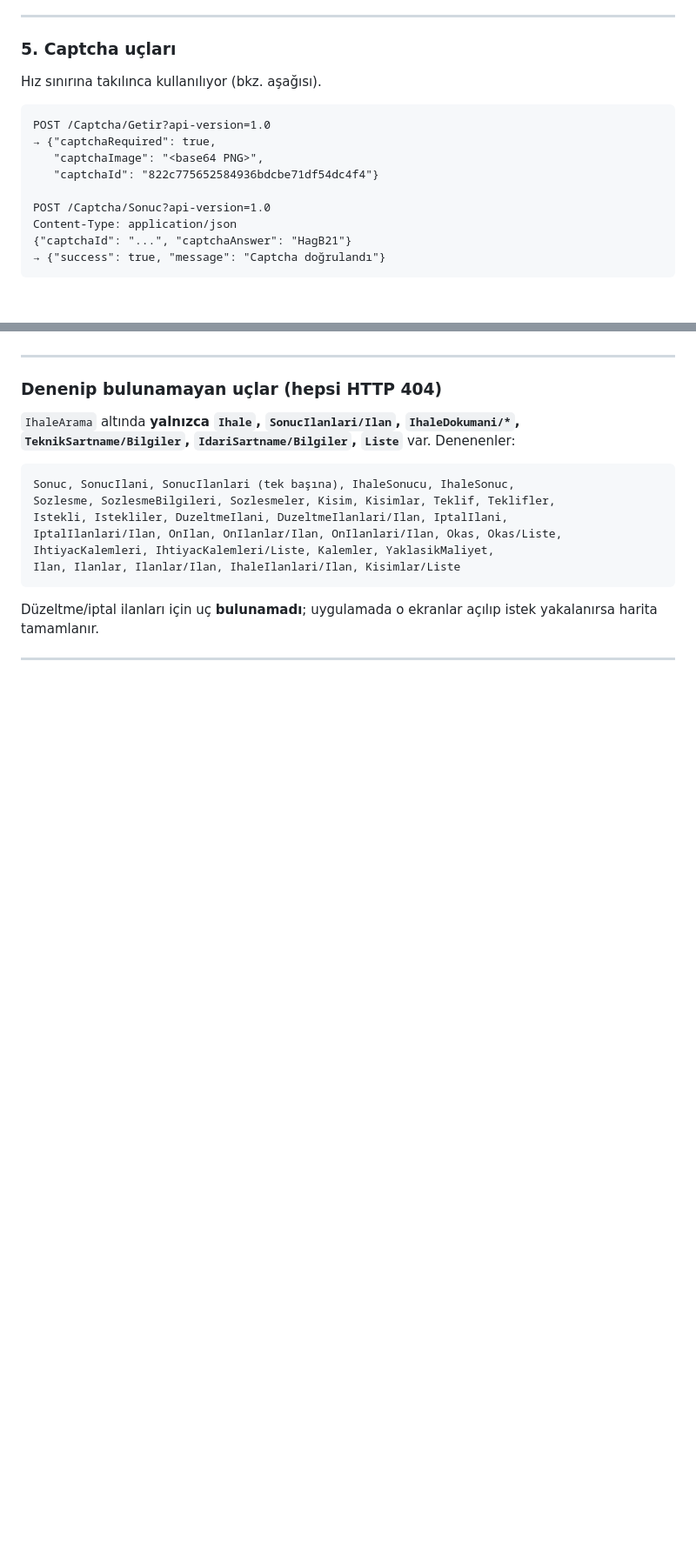
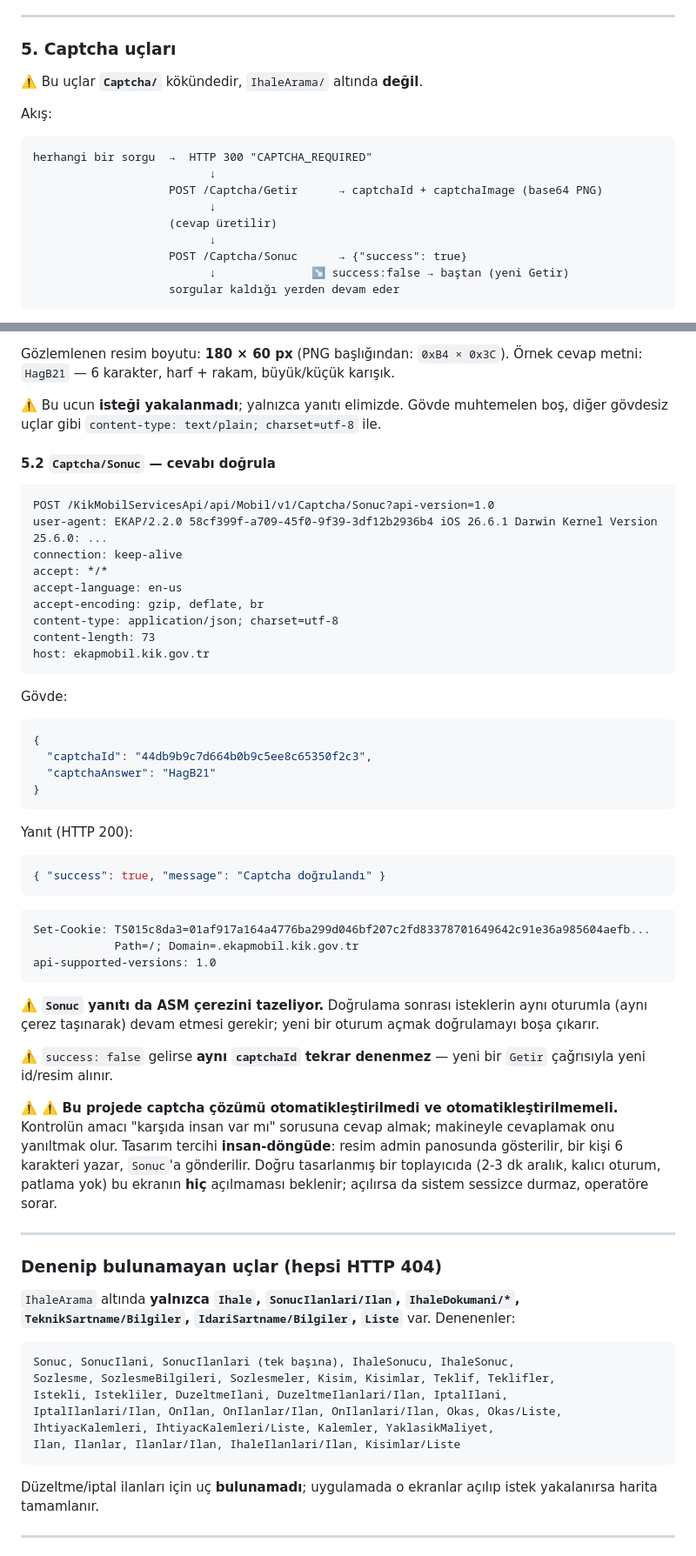
Before and after one commit to firatbadur/ihaletakip-api, a Markdown page: docs/ekap-mobil-api.md, 2 parts joined by grey strips. Shown at 87% size. Rendered like a GitHub page; blank space fills up the shorter version.

Commit message:
docs(ekap): captcha uçları tam istek-yanıt detayıyla belgelendi
- Captcha/Getir: yanıt şeması, base64 PNG (data: öneki yok), captchaId biçimi,
  resim boyutu, örnek cevap; isteğinin yakalanmadığı notu
- Captcha/Sonuc: tam başlık listesi, gövde, yanıt, Set-Cookie ile ASM çerezinin
  tazelenmesi → doğrulama sonrası AYNI oturumla devam edilmesi şartı
- success:false'ta aynı captchaId'nin tekrar denenmemesi
- Akış şeması (HTTP 300 → Getir → Sonuc → devam)
- HTTP 300 uyarısı: status_code==200 kontrolü yapan kod sessizce boş veriyle
  devam eder; gövdeye de bakılmalı
- Captcha çözümünün otomatikleştirilmediği ve insan-döngüde tasarım tercihi

Co-Authored-By: Claude Opus 5 (1M context) <noreply@anthropic.com>

````diff
--- a/docs/ekap-mobil-api.md
+++ b/docs/ekap-mobil-api.md
@@ -236,17 +236,19 @@ Liste ve indirme **aynı istek zincirinde** yapılmalı; id önbelleklenemez.
 
 ### 5. Captcha uçları
 
-Hız sınırına takılınca kullanılıyor (bkz. aşağısı).
+⚠️ Bu uçlar **`Captcha/`** kökündedir, `IhaleArama/` altında **değil**.
+
+Akış:
 
 ```
-POST /Captcha/Getir?api-version=1.0
-→ {"captchaRequired": true,
-   "captchaImage": "<base64 PNG>",
-   "captchaId": "822c775652584936bdcbe71df54dc4f4"}
-
-POST /Captcha/Sonuc?api-version=1.0
-Content-Type: application/json
-{"captchaId": "...", "captchaAnswer": "HagB21"}
-→ {"success": true, "message": "Captcha doğrulandı"}
+herhangi bir sorgu  →  HTTP 300 "CAPTCHA_REQUIRED"
+                          ↓
+                    POST /Captcha/Getir      → captchaId + captchaImage (base64 PNG)
+                          ↓
+                    (cevap üretilir)
+                          ↓
+                    POST /Captcha/Sonuc      → {"success": true}
+                          ↓              ↘ success:false → baştan (yeni Getir)
+                    sorgular kaldığı yerden devam eder
 ```
 
@@ -255,3 +281,57 @@ sorgular kaldığı yerden devam ediyor.
+Gözlemlenen resim boyutu: **180 × 60 px** (PNG başlığından: `0xB4 × 0x3C`).
+Örnek cevap metni: `HagB21` — 6 karakter, harf + rakam, büyük/küçük karışık.
+
+⚠️ Bu ucun **isteği yakalanmadı**; yalnızca yanıtı elimizde. Gövde muhtemelen boş,
+diğer gövdesiz uçlar gibi `content-type: text/plain; charset=utf-8` ile.
+
+#### 5.2 `Captcha/Sonuc` — cevabı doğrula
+
+```
+POST /KikMobilServicesApi/api/Mobil/v1/Captcha/Sonuc?api-version=1.0
+user-agent: EKAP/2.2.0 58cf399f-a709-45f0-9f39-3df12b2936b4 iOS 26.6.1 Darwin Kernel Version 25.6.0: ...
+connection: keep-alive
+accept: */*
+accept-language: en-us
+accept-encoding: gzip, deflate, br
+content-type: application/json; charset=utf-8
+content-length: 73
+host: ekapmobil.kik.gov.tr
+```
+
+Gövde:
+
+```json
+{
+  "captchaId": "44db9b9c7d664b0b9c5ee8c65350f2c3",
+  "captchaAnswer": "HagB21"
+}
+```
+
+Yanıt (HTTP 200):
+
+```json
+{ "success": true, "message": "Captcha doğrulandı" }
+```
+
+```
+Set-Cookie: TS015c8da3=01af917a164a4776ba299d046bf207c2fd83378701649642c91e36a985604aefb...
+            Path=/; Domain=.ekapmobil.kik.gov.tr
+api-supported-versions: 1.0
+```
+
+⚠️ **`Sonuc` yanıtı da ASM çerezini tazeliyor.** Doğrulama sonrası isteklerin
+aynı oturumla (aynı çerez taşınarak) devam etmesi gerekir; yeni bir oturum açmak
+doğrulamayı boşa çıkarır.
+
+⚠️ `success: false` gelirse **aynı `captchaId` tekrar denenmez** — yeni bir
+`Getir` çağrısıyla yeni id/resim alınır.
+
+⚠️ ⚠️ **Bu projede captcha çözümü otomatikleştirilmedi ve otomatikleştirilmemeli.**
+Kontrolün amacı "karşıda insan var mı" sorusuna cevap almak; makineyle cevaplamak
+onu yanıltmak olur. Tasarım tercihi **insan-döngüde**: resim admin panosunda
+gösterilir, bir kişi 6 karakteri yazar, `Sonuc`'a gönderilir. Doğru tasarlanmış
+bir toplayıcıda (2-3 dk aralık, kalıcı oturum, patlama yok) bu ekranın **hiç**
+açılmaması beklenir; açılırsa da sistem sessizce durmaz, operatöre sorar.
 
 ---
 
````
Also changed, not shown: other parts of docs/ekap-mobil-api.md (+33 -2 lines).
